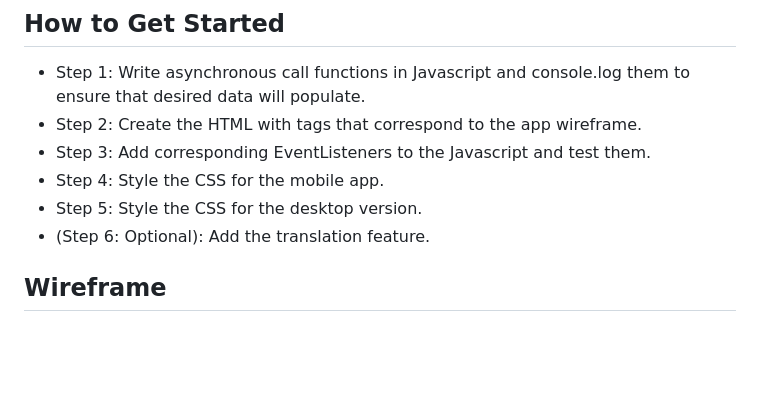
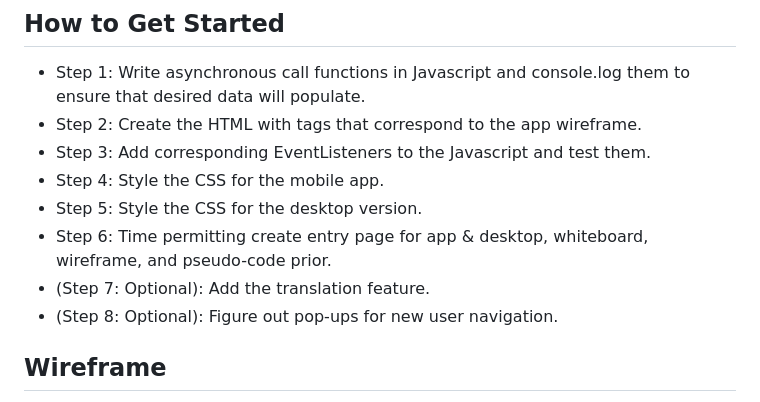
Before and after one commit to mdoyle91/MetLog, a Markdown page: README.md, the part around one of its changes. Drawn GitHub-style; blank space fills up the shorter version.

```diff
--- a/README.md
+++ b/README.md
@@ -16,7 +16,9 @@ After a long day of perusing art in the museum, and you and your friend decide t
 - Step 3: Add corresponding EventListeners to the Javascript and test them.
 - Step 4: Style the CSS for the mobile app.
 - Step 5: Style the CSS for the desktop version.
-- (Step 6: Optional): Add the translation feature.
+- Step 6: Time permitting create entry page for app & desktop, whiteboard, wireframe, and pseudo-code prior.
+- (Step 7: Optional): Add the translation feature.
+- (Step 8: Optional): Figure out pop-ups for new user navigation.
 
 
 
```
Also changed, not shown: other parts of README.md (+2 -1 lines).
